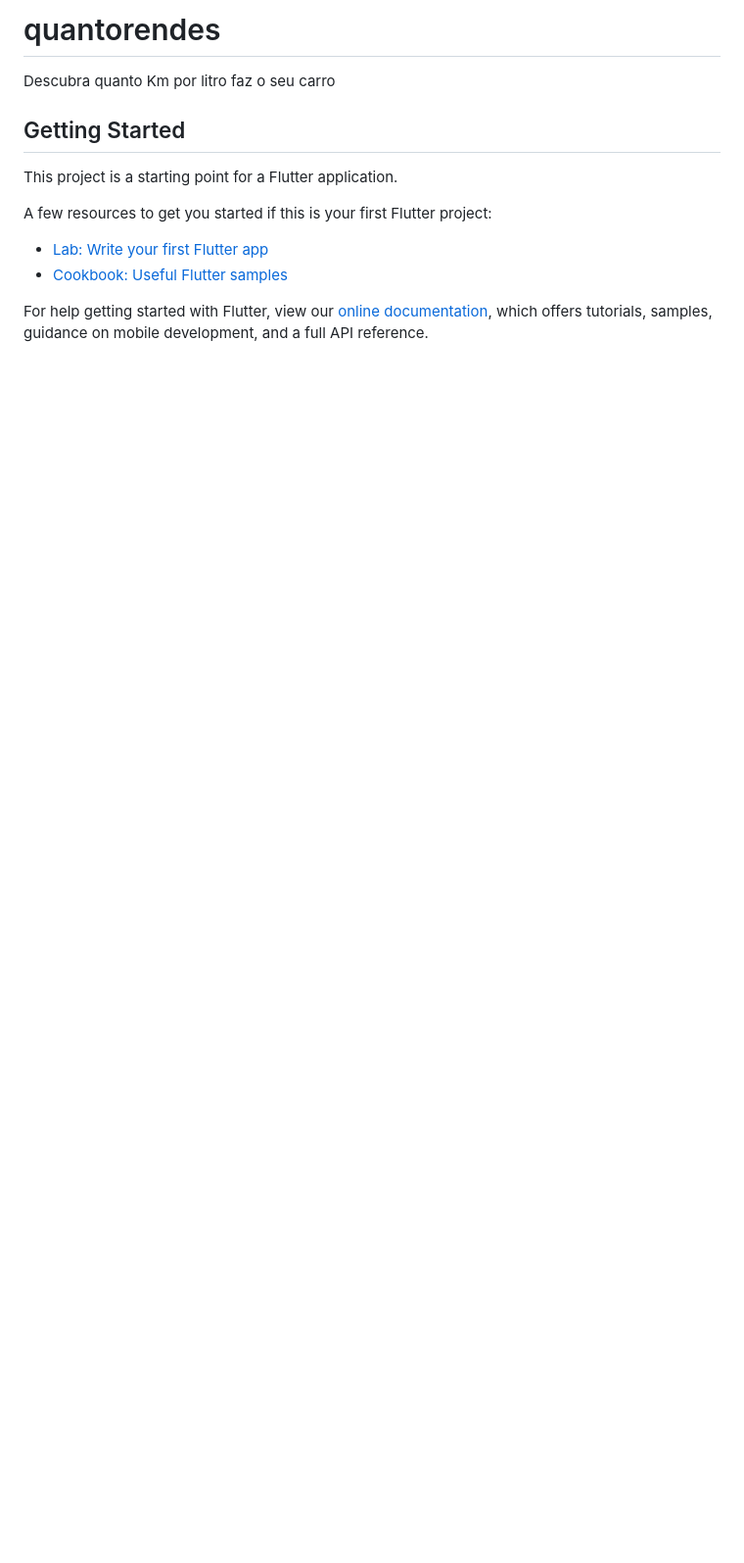
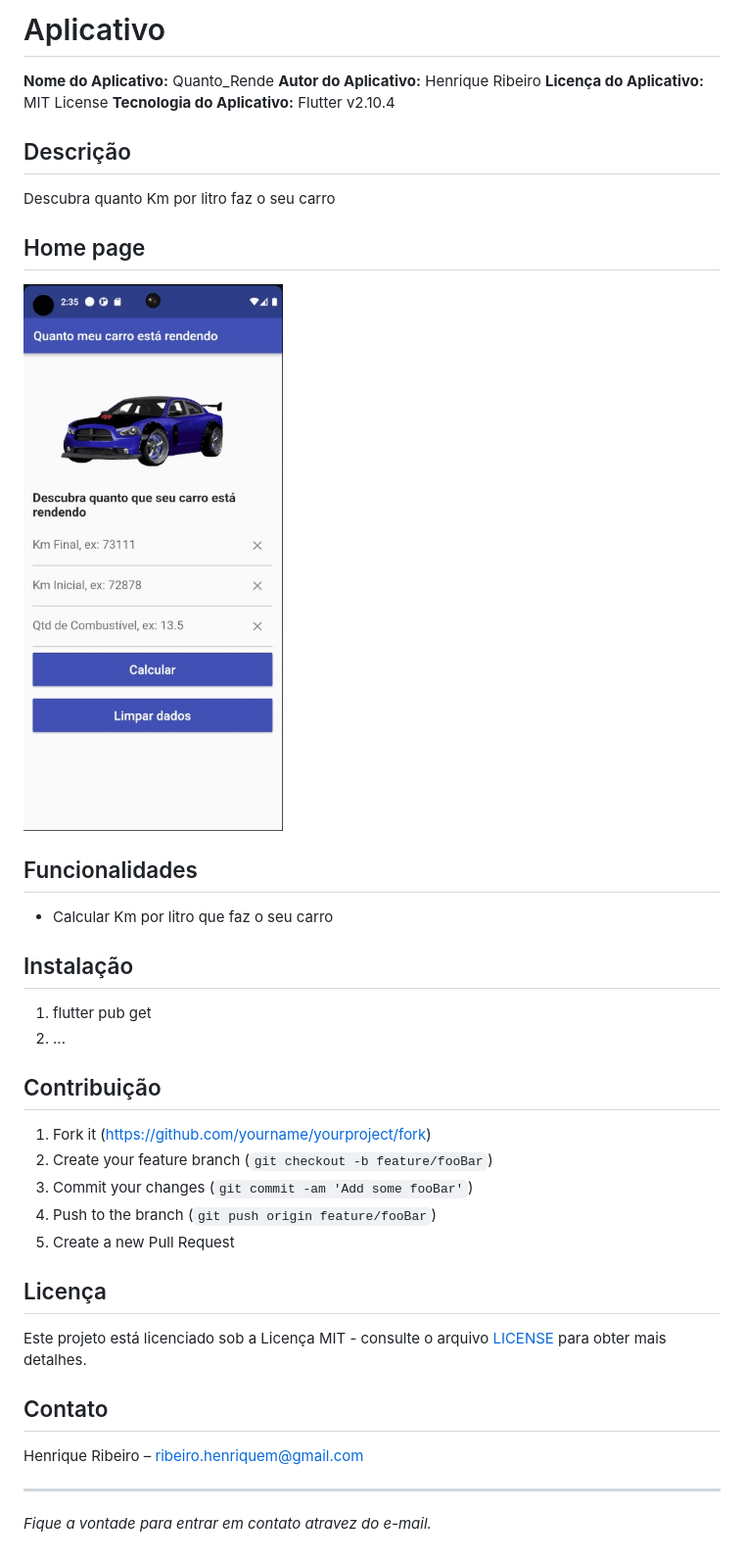
Before and after one commit to HenriqueRib/Quanto_Rende, a Markdown page: README.md, the part around the change. Shown: that part at 98% size. GitHub-like rendering; pictures changed too: images/home.jpg (added); blank space fills up the shorter version.

Commit message:
Fix mudança no sdk and readme

```diff
--- a/README.md
+++ b/README.md
@@ -1,16 +1,52 @@
-# quantorendes
+# Aplicativo
+
+**Nome do Aplicativo:** Quanto_Rende
+**Autor do Aplicativo:** Henrique Ribeiro
+**Licença do Aplicativo:** MIT License
+**Tecnologia do Aplicativo:** Flutter v2.10.4
+
+## Descrição
 
 Descubra quanto Km por litro faz o seu carro
 
-## Getting Started
+## Home page
 
-This project is a starting point for a Flutter application.
+![Home Page](images/home.jpg)
 
-A few resources to get you started if this is your first Flutter project:
+## Funcionalidades
 
-- [Lab: Write your first Flutter app](https://flutter.dev/docs/get-started/codelab)
-- [Cookbook: Useful Flutter samples](https://flutter.dev/docs/cookbook)
+- Calcular Km por litro que faz o seu carro
 
-For help getting started with Flutter, view our
-[online documentation](https://flutter.dev/docs), which offers tutorials,
-samples, guidance on mobile development, and a full API reference.
+<!-- ## Requisitos
+
+- [Listar os requisitos para executar o aplicativo.] -->
+
+## Instalação
+
+1. flutter pub get
+2. ...
+
+<!-- ## Uso
+
+[Instruções sobre como usar o aplicativo.] -->
+
+## Contribuição
+
+1. Fork it (<https://github.com/yourname/yourproject/fork>)
+2. Create your feature branch (`git checkout -b feature/fooBar`)
+3. Commit your changes (`git commit -am 'Add some fooBar'`)
+4. Push to the branch (`git push origin feature/fooBar`)
+5. Create a new Pull Request
+
+## Licença
+
+
+Este projeto está licenciado sob a Licença MIT - consulte o arquivo [LICENSE](LICENSE) para obter mais detalhes.
+
+## Contato
+
+Henrique Ribeiro – ribeiro.henriquem@gmail.com
+
+---
+
+*Fique a vontade para entrar em contato atravez do e-mail.*
```
Also changed, not shown: 5 other files.
